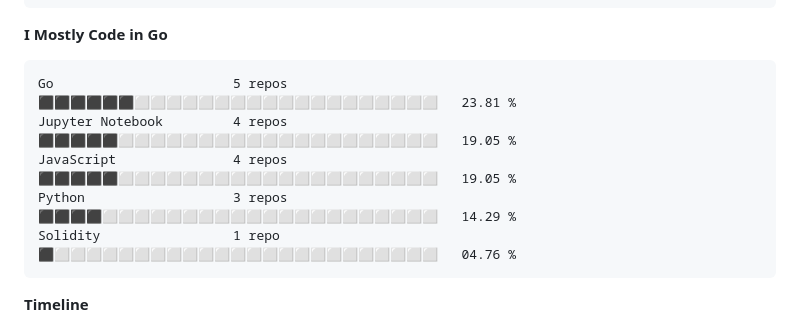
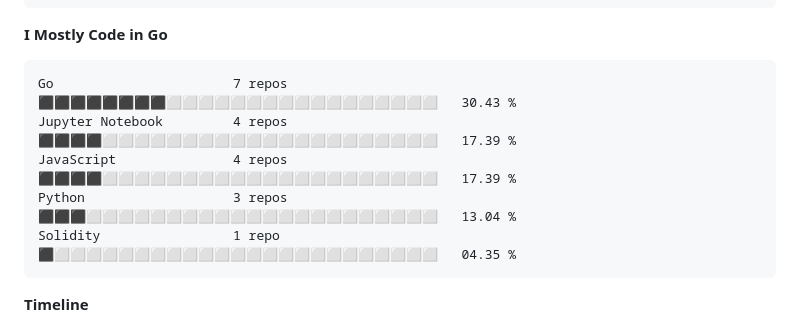
Before and after one commit to longsizhuo/longsizhuo, a Markdown page: README.md, the part around one of its changes. GitHub-like rendering; folded sections open.

````diff
--- a/README.md
+++ b/README.md
@@ -105,11 +106,11 @@ Windows                  2 hrs 5 mins        ⬛⬛⬛⬜⬜⬜⬜⬜⬜⬜⬜
 **I Mostly Code in Go**
 
 ```text
-Go                       5 repos             ⬛⬛⬛⬛⬛⬛⬜⬜⬜⬜⬜⬜⬜⬜⬜⬜⬜⬜⬜⬜⬜⬜⬜⬜⬜   23.81 %
-Jupyter Notebook         4 repos             ⬛⬛⬛⬛⬛⬜⬜⬜⬜⬜⬜⬜⬜⬜⬜⬜⬜⬜⬜⬜⬜⬜⬜⬜⬜   19.05 %
-JavaScript               4 repos             ⬛⬛⬛⬛⬛⬜⬜⬜⬜⬜⬜⬜⬜⬜⬜⬜⬜⬜⬜⬜⬜⬜⬜⬜⬜   19.05 %
-Python                   3 repos             ⬛⬛⬛⬛⬜⬜⬜⬜⬜⬜⬜⬜⬜⬜⬜⬜⬜⬜⬜⬜⬜⬜⬜⬜⬜   14.29 %
-Solidity                 1 repo              ⬛⬜⬜⬜⬜⬜⬜⬜⬜⬜⬜⬜⬜⬜⬜⬜⬜⬜⬜⬜⬜⬜⬜⬜⬜   04.76 %
+Go                       7 repos             ⬛⬛⬛⬛⬛⬛⬛⬛⬜⬜⬜⬜⬜⬜⬜⬜⬜⬜⬜⬜⬜⬜⬜⬜⬜   30.43 %
+Jupyter Notebook         4 repos             ⬛⬛⬛⬛⬜⬜⬜⬜⬜⬜⬜⬜⬜⬜⬜⬜⬜⬜⬜⬜⬜⬜⬜⬜⬜   17.39 %
+JavaScript               4 repos             ⬛⬛⬛⬛⬜⬜⬜⬜⬜⬜⬜⬜⬜⬜⬜⬜⬜⬜⬜⬜⬜⬜⬜⬜⬜   17.39 %
+Python                   3 repos             ⬛⬛⬛⬜⬜⬜⬜⬜⬜⬜⬜⬜⬜⬜⬜⬜⬜⬜⬜⬜⬜⬜⬜⬜⬜   13.04 %
+Solidity                 1 repo              ⬛⬜⬜⬜⬜⬜⬜⬜⬜⬜⬜⬜⬜⬜⬜⬜⬜⬜⬜⬜⬜⬜⬜⬜⬜   04.35 %
 ```
 
 
````
Also changed, not shown: other parts of README.md (+32 -31 lines), assets/bar_graph.png.
